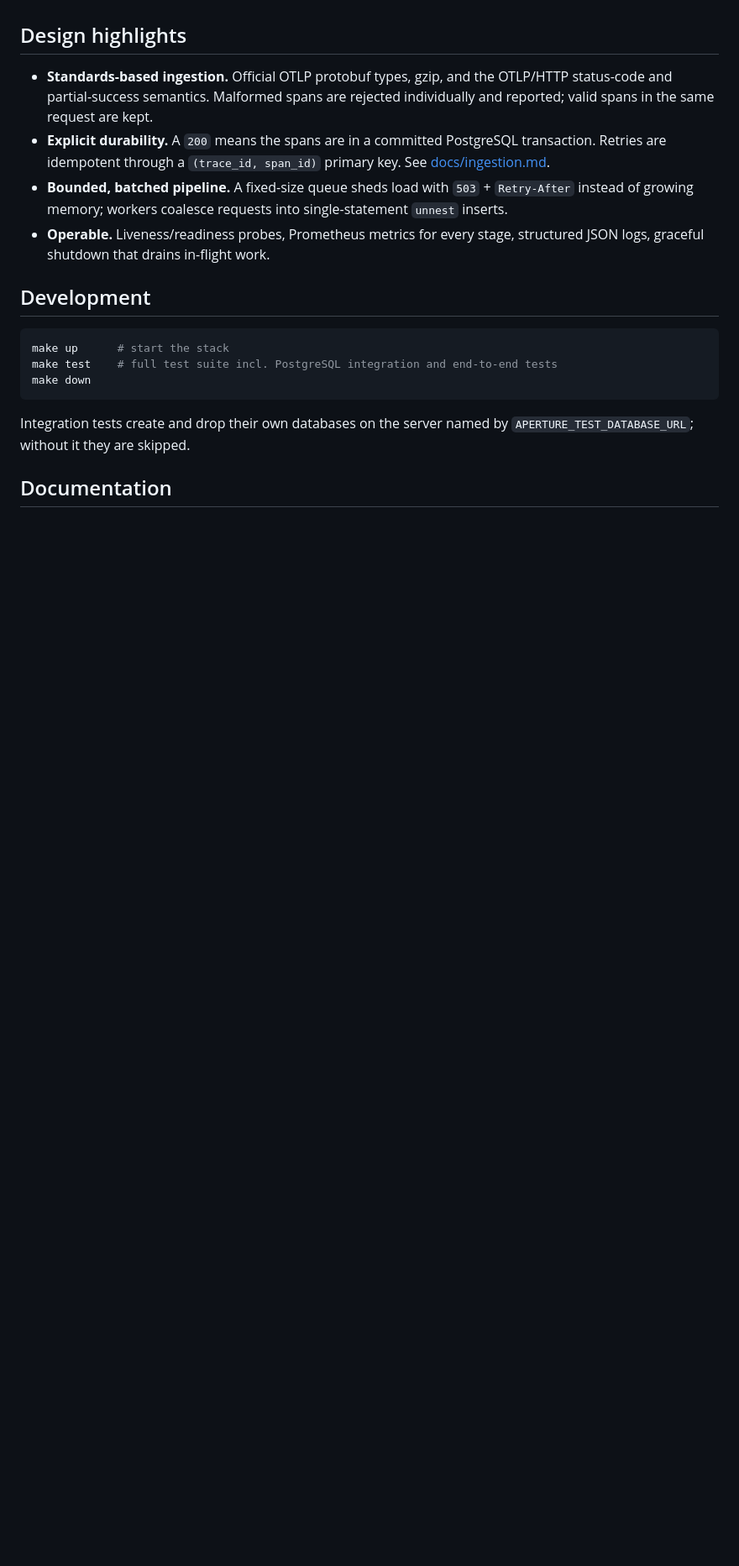
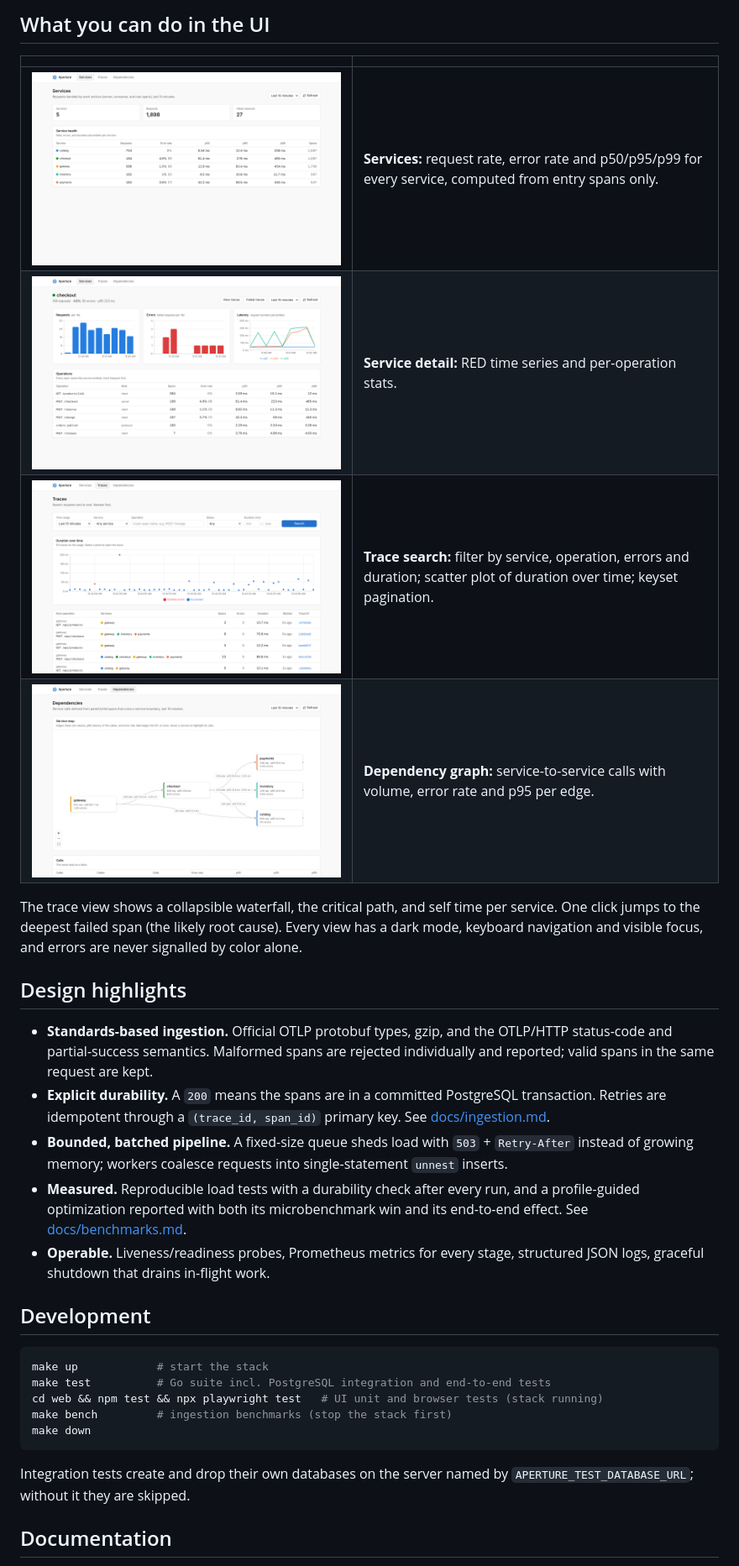
Before and after one commit to mudarcode/aperture, a Markdown page: README.md, the part around one of its changes. Shown at 84% size. Drawn GitHub-style; pictures changed too: docs/screenshots/dependencies.png (added), docs/screenshots/service-detail.png (added), docs/screenshots/services.png (added); blank space fills up the shorter version.

````diff
--- a/README.md
+++ b/README.md
@@ -25,3 +36,16 @@ Endpoints on `localhost:8080`: `POST /v1/traces` (OTLP/HTTP protobuf),
+## What you can do in the UI
+
+| | |
+|---|---|
+| ![Services](docs/screenshots/services.png) | **Services:** request rate, error rate and p50/p95/p99 for every service, computed from entry spans only. |
+| ![Service detail](docs/screenshots/service-detail.png) | **Service detail:** RED time series and per-operation stats. |
+| ![Traces](docs/screenshots/traces.png) | **Trace search:** filter by service, operation, errors and duration; scatter plot of duration over time; keyset pagination. |
+| ![Dependencies](docs/screenshots/dependencies.png) | **Dependency graph:** service-to-service calls with volume, error rate and p95 per edge. |
+
+The trace view shows a collapsible waterfall, the critical path, and self time
+per service. One click jumps to the deepest failed span (the likely root
+cause). Every view has a dark mode, keyboard navigation and visible focus,
+and errors are never signalled by color alone.
 
 ## Design highlights
 
@@ -35,14 +59,20 @@ Endpoints on `localhost:8080`: `POST /v1/traces` (OTLP/HTTP protobuf),
 * **Bounded, batched pipeline.** A fixed-size queue sheds load with `503` +
   `Retry-After` instead of growing memory; workers coalesce requests into
   single-statement `unnest` inserts.
+* **Measured.** Reproducible load tests with a durability check after every
+  run, and a profile-guided optimization reported with both its
+  microbenchmark win and its end-to-end effect. See
+  [docs/benchmarks.md](docs/benchmarks.md).
 * **Operable.** Liveness/readiness probes, Prometheus metrics for every stage,
   structured JSON logs, graceful shutdown that drains in-flight work.
 
 ## Development
 
 ```sh
-make up      # start the stack
-make test    # full test suite incl. PostgreSQL integration and end-to-end tests
+make up            # start the stack
+make test          # Go suite incl. PostgreSQL integration and end-to-end tests
+cd web && npm test && npx playwright test   # UI unit and browser tests (stack running)
+make bench         # ingestion benchmarks (stop the stack first)
 make down
 ```
 
````
Also changed, not shown: other parts of README.md (+26 -14 lines), VERSIONS.md (+16 -2 lines), docs/architecture.md (added, +209 -0 lines), docs/screenshots/trace-waterfall-dark.png (added), docs/screenshots/trace-waterfall.png (added), 1 other file.
